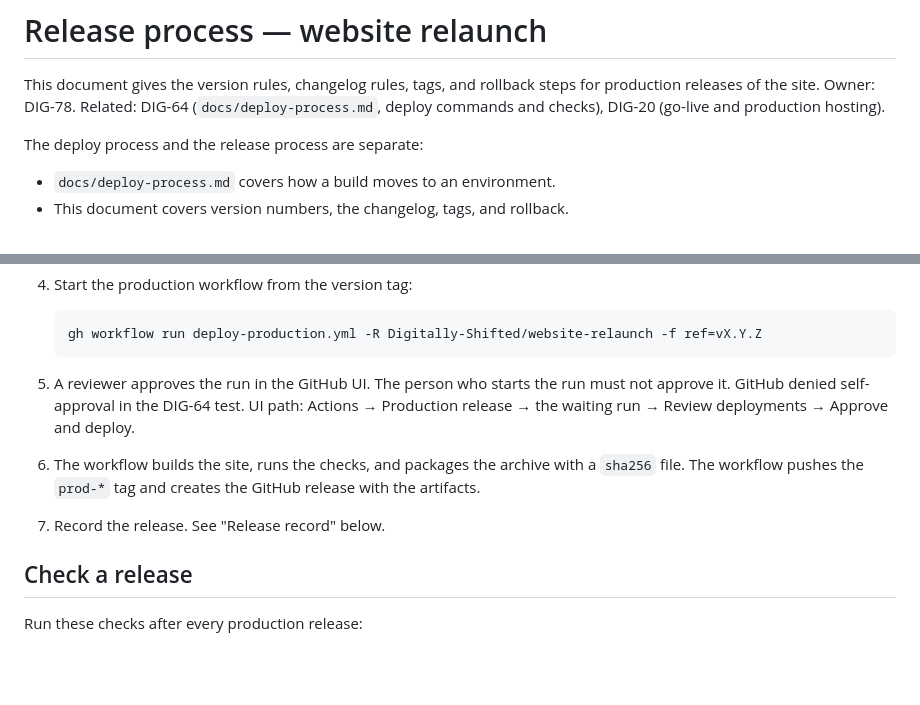
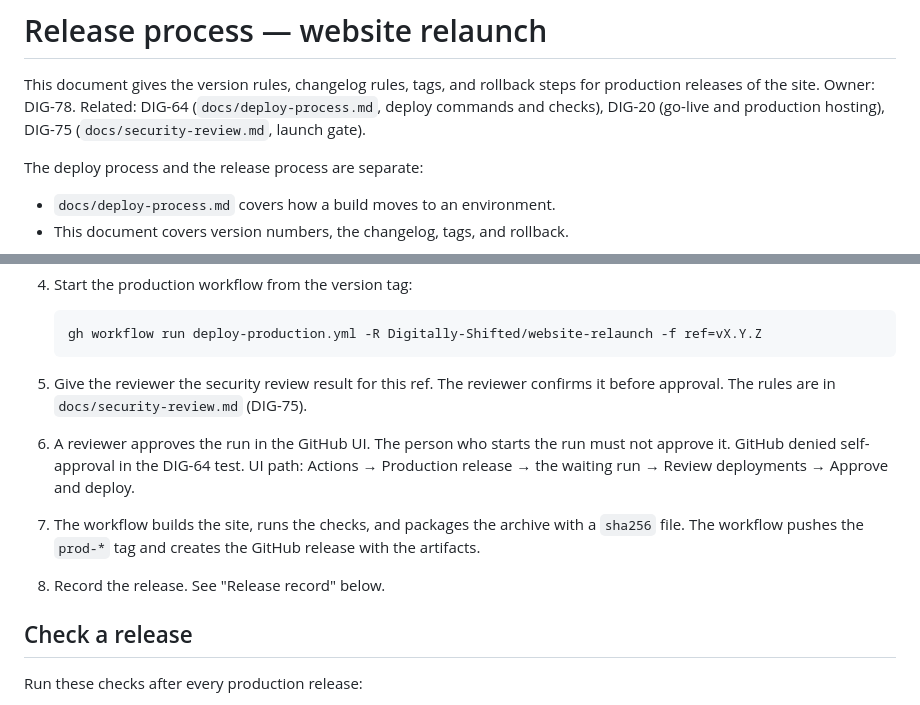
Before and after one commit to Digitally-Shifted/website-relaunch, a Markdown page: docs/release-process.md, 2 parts joined by grey strips. Drawn GitHub-style; blank space fills up the shorter version.

Commit message:
DIG-78: add the security review gate to the release steps

````diff
--- a/docs/release-process.md
+++ b/docs/release-process.md
@@ -3,7 +3,7 @@
 This document gives the version rules, changelog rules, tags, and rollback
 steps for production releases of the site. Owner: DIG-78. Related: DIG-64
 (`docs/deploy-process.md`, deploy commands and checks), DIG-20 (go-live and
-production hosting).
+production hosting), DIG-75 (`docs/security-review.md`, launch gate).
 
 The deploy process and the release process are separate:
 
@@ -95,14 +95,17 @@ Do the steps in this order.
    gh workflow run deploy-production.yml -R Digitally-Shifted/website-relaunch -f ref=vX.Y.Z
    ```
 
-5. A reviewer approves the run in the GitHub UI. The person who starts
+5. Give the reviewer the security review result for this ref. The
+   reviewer confirms it before approval. The rules are in
+   `docs/security-review.md` (DIG-75).
+6. A reviewer approves the run in the GitHub UI. The person who starts
    the run must not approve it. GitHub denied self-approval in the DIG-64
    test. UI path: Actions → Production release → the waiting run → Review
    deployments → Approve and deploy.
-6. The workflow builds the site, runs the checks, and packages the archive
+7. The workflow builds the site, runs the checks, and packages the archive
    with a `sha256` file. The workflow pushes the `prod-*` tag and creates
    the GitHub release with the artifacts.
-7. Record the release. See "Release record" below.
+8. Record the release. See "Release record" below.
 
 ## Check a release
 
````
